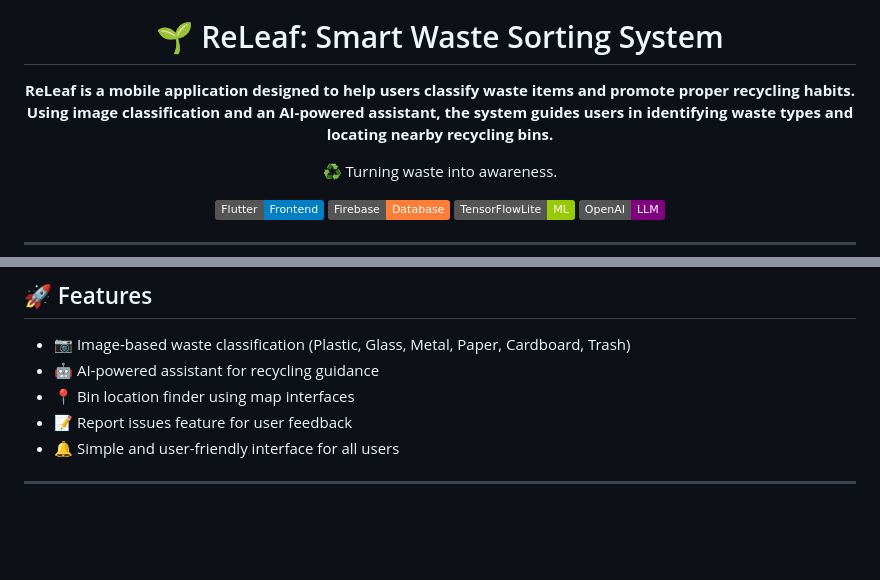
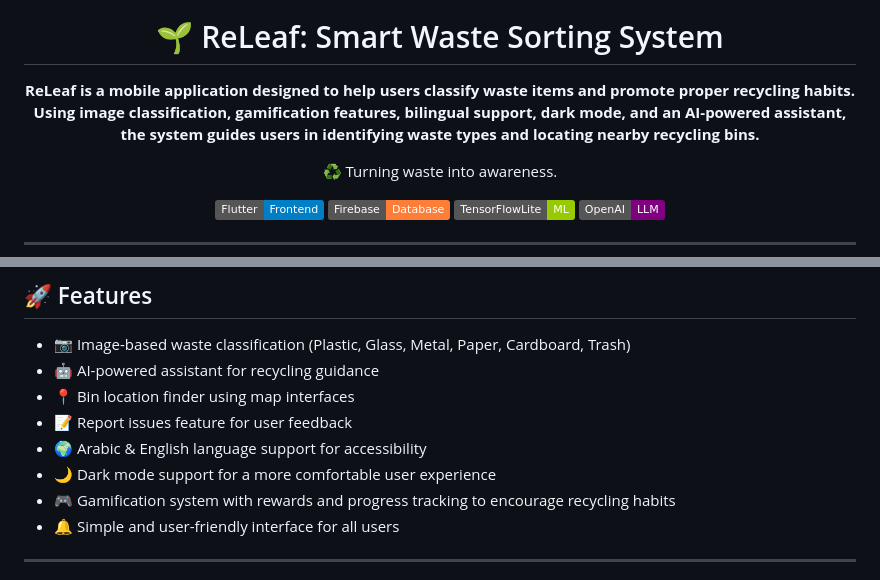
Before and after one commit to fatemahbarri/releaf_app, a Markdown page: README.md, 2 parts joined by grey strips. Drawn GitHub-style; badges without logos; blank space fills up the shorter version.

```diff
--- a/README.md
+++ b/README.md
@@ -2,8 +2,7 @@
   <img src="ReLeaf_logo.png" width="300">
 </p>
 <h1 align="center">🌱 ReLeaf: Smart Waste Sorting System</h1>
-<p align="center"><b>ReLeaf is a mobile application designed to help users classify waste items and promote proper recycling habits. Using image classification and an AI-powered assistant, the system guides users in identifying waste types and locating nearby recycling bins.
-</b></p>
+<p align="center"><b>ReLeaf is a mobile application designed to help users classify waste items and promote proper recycling habits. Using image classification, gamification features, bilingual support, dark mode, and an AI-powered assistant, the system guides users in identifying waste types and locating nearby recycling bins.</b></p>
 <p align="center">♻️ Turning waste into awareness.</p>
 
 <p align="center">
@@ -27,6 +26,9 @@ To develop an intelligent, user-friendly system that enhances recycling awarenes
 * 🤖 AI-powered assistant for recycling guidance
 * 📍 Bin location finder using map interfaces
 * 📝 Report issues feature for user feedback
+* 🌍 Arabic & English language support for accessibility
+* 🌙 Dark mode support for a more comfortable user experience
+* 🎮 Gamification system with rewards and progress tracking to encourage recycling habits
 * 🔔 Simple and user-friendly interface for all users
 
 ---
```
